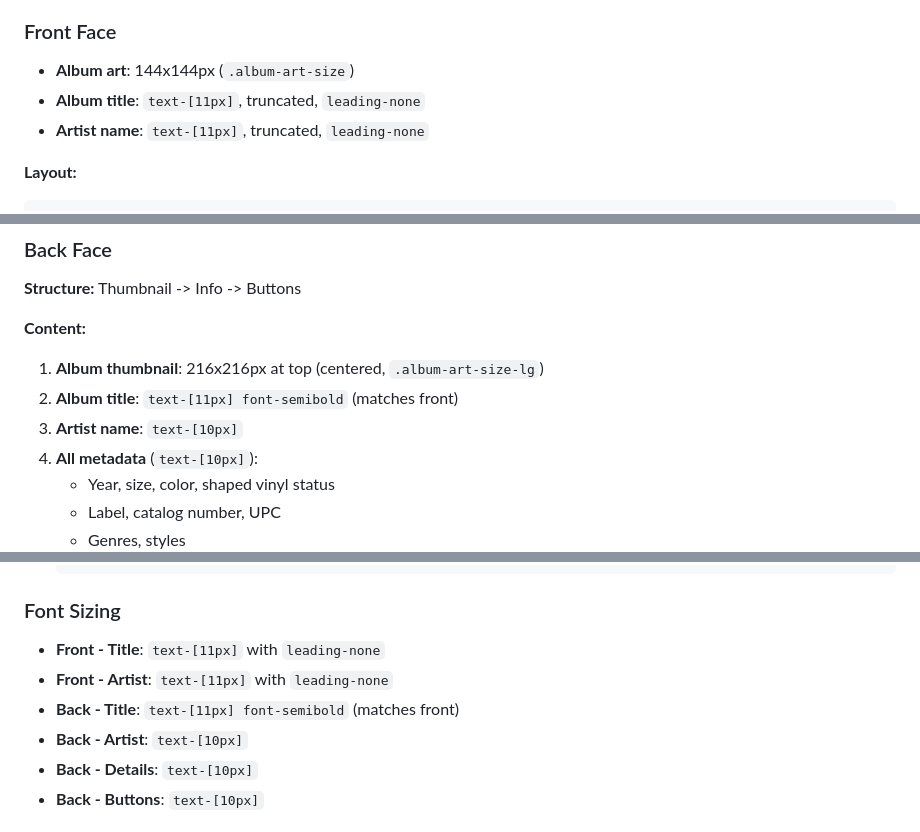
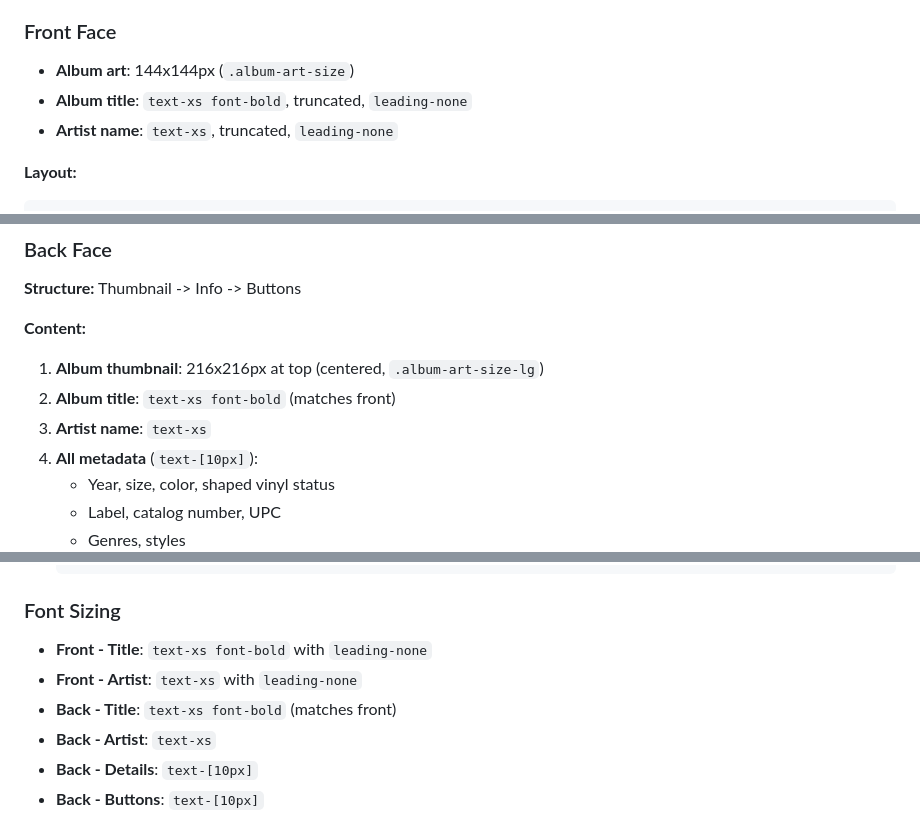
Before and after one commit to lexpierce/my-record-collection, a Markdown page: docs/components/record-card.md, 3 parts joined by grey strips. GitHub-like rendering.

````diff
--- a/docs/components/record-card.md
+++ b/docs/components/record-card.md
@@ -105,8 +105,8 @@ Deletes record after user confirmation.
 
 ### Front Face
 - **Album art**: 144x144px (`.album-art-size`)
-- **Album title**: `text-[11px]`, truncated, `leading-none`
-- **Artist name**: `text-[11px]`, truncated, `leading-none`
+- **Album title**: `text-xs font-bold`, truncated, `leading-none`
+- **Artist name**: `text-xs`, truncated, `leading-none`
 
 **Layout:**
 ```tsx
@@ -131,8 +131,8 @@ Deletes record after user confirmation.
 
 **Content:**
 1. **Album thumbnail**: 216x216px at top (centered, `.album-art-size-lg`)
-2. **Album title**: `text-[11px] font-semibold` (matches front)
-3. **Artist name**: `text-[10px]`
+2. **Album title**: `text-xs font-bold` (matches front)
+3. **Artist name**: `text-xs`
 4. **All metadata** (`text-[10px]`):
    - Year, size, color, shaped vinyl status
    - Label, catalog number, UPC
@@ -187,10 +187,10 @@ Deletes record after user confirmation.
   ```
 
 ### Font Sizing
-- **Front - Title**: `text-[11px]` with `leading-none`
-- **Front - Artist**: `text-[11px]` with `leading-none`
-- **Back - Title**: `text-[11px] font-semibold` (matches front)
-- **Back - Artist**: `text-[10px]`
+- **Front - Title**: `text-xs font-bold` with `leading-none`
+- **Front - Artist**: `text-xs` with `leading-none`
+- **Back - Title**: `text-xs font-bold` (matches front)
+- **Back - Artist**: `text-xs`
 - **Back - Details**: `text-[10px]`
 - **Back - Buttons**: `text-[10px]`
 
````
Also changed, not shown: other parts of docs/components/record-card.md (+4 -4 lines), docs/development/coding-standards.md (+4 -4 lines).
